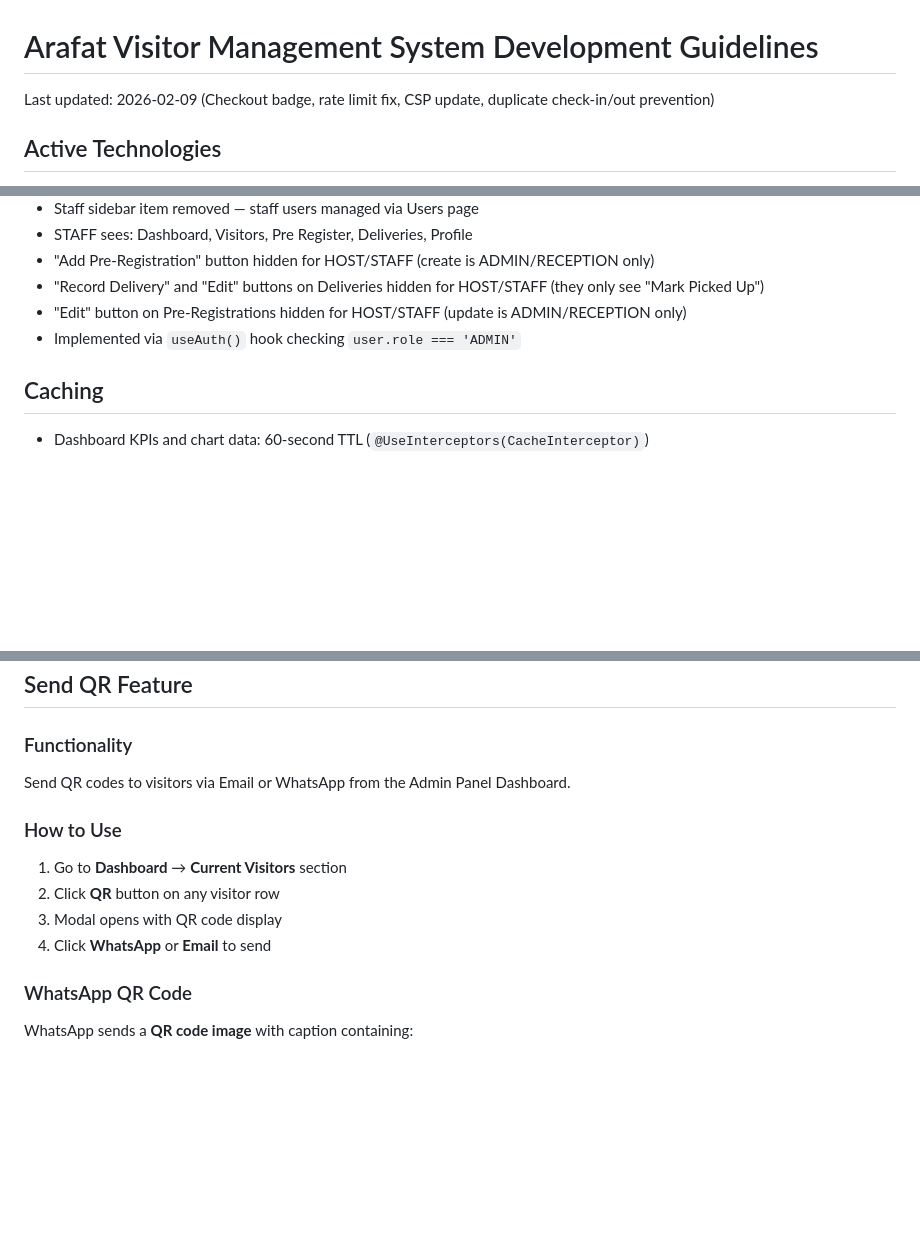
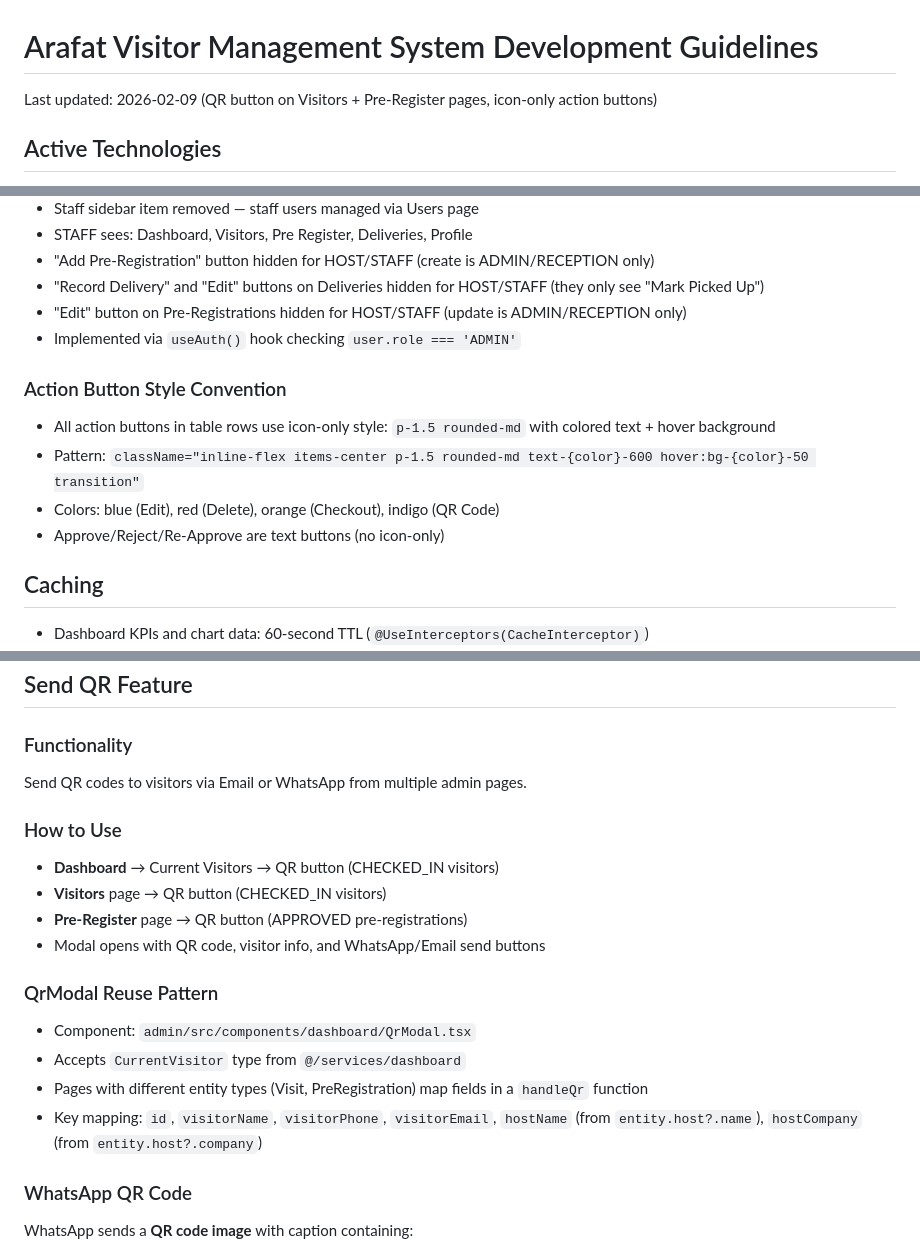
Before and after one commit to dev-noaman/arafatvisitor, a Markdown page: CLAUDE.md, 3 parts joined by grey strips. GitHub-like rendering; blank space fills up the shorter version.

Commit message:
docs: update CLAUDE.md with QR modal reuse pattern and action button conventions
Co-Authored-By: Claude Opus 4.6 <noreply@anthropic.com>

```diff
--- a/CLAUDE.md
+++ b/CLAUDE.md
@@ -1,6 +1,6 @@
 # Arafat Visitor Management System Development Guidelines
 
-Last updated: 2026-02-09 (Checkout badge, rate limit fix, CSP update, duplicate check-in/out prevention)
+Last updated: 2026-02-09 (QR button on Visitors + Pre-Register pages, icon-only action buttons)
 
 ## Active Technologies
 
@@ -301,6 +301,12 @@ RECEIVED → PICKED_UP
 - "Edit" button on Pre-Registrations hidden for HOST/STAFF (update is ADMIN/RECEPTION only)
 - Implemented via `useAuth()` hook checking `user.role === 'ADMIN'`
 
+### Action Button Style Convention
+- All action buttons in table rows use icon-only style: `p-1.5 rounded-md` with colored text + hover background
+- Pattern: `className="inline-flex items-center p-1.5 rounded-md text-{color}-600 hover:bg-{color}-50 transition"`
+- Colors: blue (Edit), red (Delete), orange (Checkout), indigo (QR Code)
+- Approve/Reject/Re-Approve are text buttons (no icon-only)
+
 ## Caching
 
 - Dashboard KPIs and chart data: 60-second TTL (`@UseInterceptors(CacheInterceptor)`)
@@ -392,13 +398,19 @@ All admin pages are lazy-loaded via `React.lazy()` with `<Suspense>` fallbacks:
 ## Send QR Feature
 
 ### Functionality
-Send QR codes to visitors via Email or WhatsApp from the Admin Panel Dashboard.
+Send QR codes to visitors via Email or WhatsApp from multiple admin pages.
 
 ### How to Use
-1. Go to **Dashboard** → **Current Visitors** section
-2. Click **QR** button on any visitor row
-3. Modal opens with QR code display
-4. Click **WhatsApp** or **Email** to send
+- **Dashboard** → Current Visitors → QR button (CHECKED_IN visitors)
+- **Visitors** page → QR button (CHECKED_IN visitors)
+- **Pre-Register** page → QR button (APPROVED pre-registrations)
+- Modal opens with QR code, visitor info, and WhatsApp/Email send buttons
+
+### QrModal Reuse Pattern
+- Component: `admin/src/components/dashboard/QrModal.tsx`
+- Accepts `CurrentVisitor` type from `@/services/dashboard`
+- Pages with different entity types (Visit, PreRegistration) map fields in a `handleQr` function
+- Key mapping: `id`, `visitorName`, `visitorPhone`, `visitorEmail`, `hostName` (from `entity.host?.name`), `hostCompany` (from `entity.host?.company`)
 
 ### WhatsApp QR Code
 WhatsApp sends a **QR code image** with caption containing:
```
